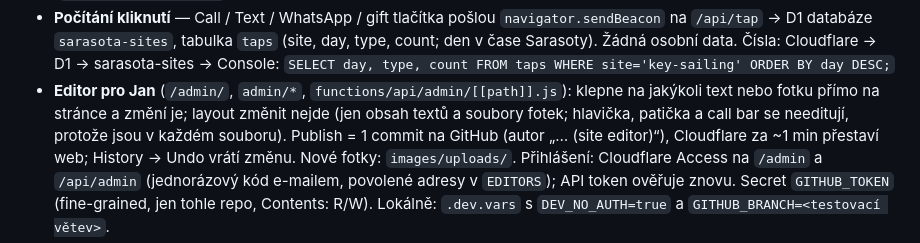
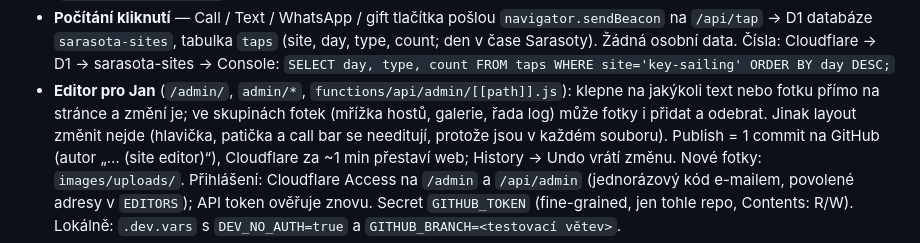
Before and after one commit to ZorroNielsen/key-sailing-site, a Markdown page: CLAUDE.md, the part around the change. GitHub-like rendering.

Commit message:
Notes: the editor can add and remove photos in groups
Co-Authored-By: Claude Opus 5.5 <noreply@anthropic.com>

```diff
--- a/CLAUDE.md
+++ b/CLAUDE.md
@@ -160,8 +160,9 @@ při posouvání, text 20 px (starší hosté).
   data. Čísla: Cloudflare → D1 → sarasota-sites → Console:
   `SELECT day, type, count FROM taps WHERE site='key-sailing' ORDER BY day DESC;`
 - **Editor pro Jan** (`/admin/`, `admin/*`, `functions/api/admin/[[path]].js`): klepne na
-  jakýkoli text nebo fotku přímo na stránce a změní je; layout změnit nejde (jen obsah textů
-  a soubory fotek; hlavička, patička a call bar se needitují, protože jsou v každém souboru).
+  jakýkoli text nebo fotku přímo na stránce a změní je; ve skupinách fotek (mřížka hostů,
+  galerie, řada log) může fotky i přidat a odebrat. Jinak layout změnit nejde (hlavička,
+  patička a call bar se needitují, protože jsou v každém souboru).
   Publish = 1 commit na GitHub (autor „… (site editor)“), Cloudflare za ~1 min přestaví web;
   History → Undo vrátí změnu. Nové fotky: `images/uploads/`. Přihlášení: Cloudflare Access
   na `/admin` a `/api/admin` (jednorázový kód e-mailem, povolené adresy v `EDITORS`); API
```
